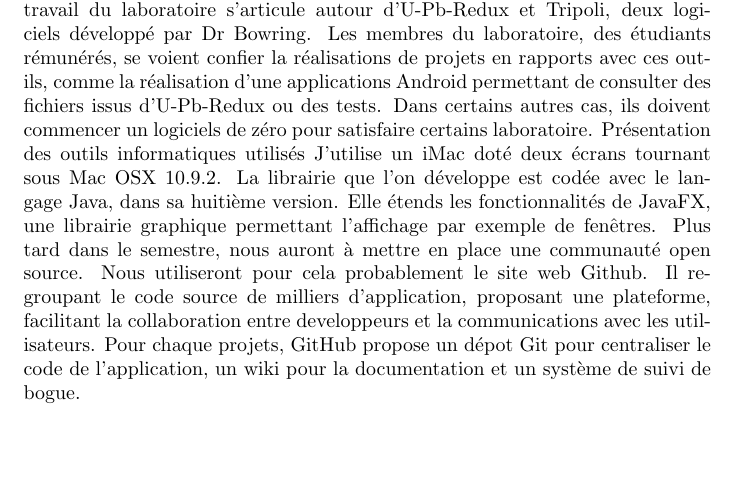
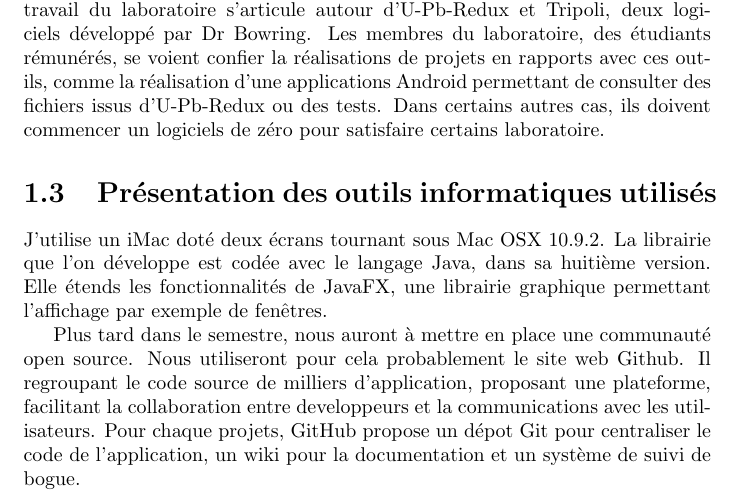
Before and after one commit to pp5317/ninjareport, a LaTeX document (rapport.tex, which reads chapitres/presentationentreprise.tex): part of page 3 of 3, cut so that both start at the same text, the shorter picture padded with empty space. Compiled offline with pdfLaTeX.

Commit message:
Added a section in the first chapter

```diff
--- a/chapitres/presentationentreprise.tex
+++ b/chapitres/presentationentreprise.tex
@@ -19,6 +19,9 @@ Le département informatique propose quatre diplômes du premier cycle ainsi qu
 L’ambiance du département est exceptionnel. Les étudiants se connaissent, s’entraident, se retrouvent dans une salle d’étude en deux parties, une consacrée à la détente et l’autre au travail. Ils se regroupent au seins de plusieurs associations. Une des ces association, ACM, propose une conférence hebdomadaire donné par des professionnels de la sécurité informatique, une autre Gaming 101 organise une soirée jeux vidéos par semaine.
 
 Le laboratoire CIRDLES développe des outils informatiques destiné aux geochronologistes du monde entier. Il est dirigé par Dr Jim Bowring. Le travail du laboratoire s’articule autour d’U-Pb-Redux et Tripoli, deux logiciels développé par Dr Bowring. Les membres du laboratoire, des étudiants rémunérés, se voient confier la réalisations de projets en rapports avec ces outils, comme la réalisation d’une applications Android permettant de consulter des fichiers issus d’U-Pb-Redux ou des tests. Dans certains autres cas, ils doivent commencer un logiciels de zéro pour satisfaire certains laboratoire.
-Présentation des outils informatiques utilisés
+
+\section{Présentation des outils informatiques utilisés}
+
 J’utilise un iMac doté deux écrans tournant sous Mac OSX 10.9.2. La librairie que l’on développe est codée avec le langage Java, dans sa huitième version. Elle étends les fonctionnalités de JavaFX, une librairie graphique permettant l’affichage par exemple de fenêtres.
+
 Plus tard dans le semestre, nous auront à mettre en place une communauté open source. Nous utiliseront pour cela probablement le site web Github. Il regroupant le code source de milliers d’application, proposant une plateforme, facilitant la collaboration entre developpeurs et la communications avec les utilisateurs. Pour chaque projets, GitHub propose un dépot Git pour centraliser le code de l’application, un wiki pour la documentation et un système de suivi de bogue.
```
